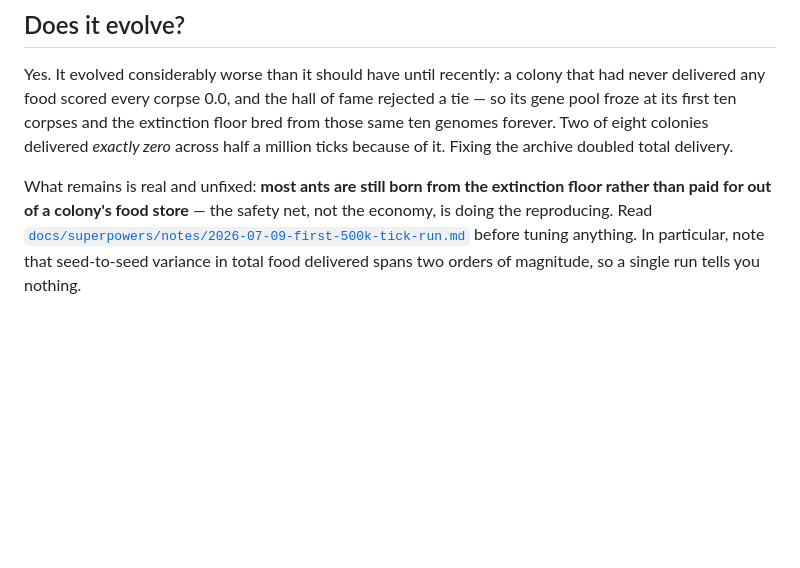
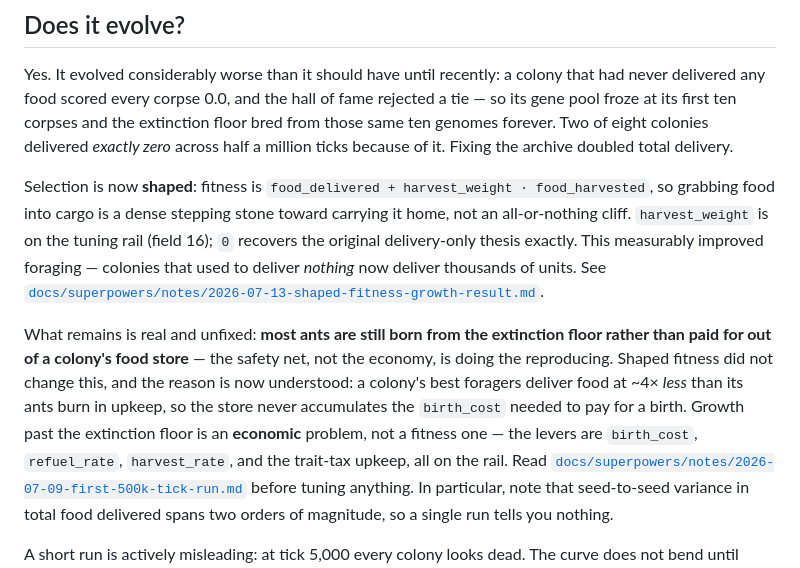
Before and after one commit to jordan-schnur/ant-sim2, a Markdown page: README.md, the part around the change. GitHub-like rendering; blank space fills up the shorter version.

Commit message:
docs: shaped-fitness growth result and economy-tuning follow-up
Task 6 empirical gate: shaped fitness improves foraging (colonies that
delivered zero now deliver thousands) but does not grow populations past
the extinction floor. Root cause is an economic deficit (delivery rate ~4x
below upkeep), not the fitness signal. Default harvest_weight stays 0.02
(passes the anti-reward-hacking bound). Economy tuning deferred to a
follow-up.

```diff
--- a/README.md
+++ b/README.md
@@ -87,9 +87,22 @@ extinction floor bred from those same ten genomes forever. Two of eight colonies
 delivered *exactly zero* across half a million ticks because of it. Fixing the
 archive doubled total delivery.
 
+Selection is now **shaped**: fitness is `food_delivered + harvest_weight ·
+food_harvested`, so grabbing food into cargo is a dense stepping stone toward
+carrying it home, not an all-or-nothing cliff. `harvest_weight` is on the tuning
+rail (field 16); `0` recovers the original delivery-only thesis exactly. This
+measurably improved foraging — colonies that used to deliver *nothing* now
+deliver thousands of units. See
+[`docs/superpowers/notes/2026-07-13-shaped-fitness-growth-result.md`](docs/superpowers/notes/2026-07-13-shaped-fitness-growth-result.md).
+
 What remains is real and unfixed: **most ants are still born from the extinction
 floor rather than paid for out of a colony's food store** — the safety net, not
-the economy, is doing the reproducing. Read
+the economy, is doing the reproducing. Shaped fitness did not change this, and
+the reason is now understood: a colony's best foragers deliver food at ~4× *less*
+than its ants burn in upkeep, so the store never accumulates the `birth_cost`
+needed to pay for a birth. Growth past the extinction floor is an **economic**
+problem, not a fitness one — the levers are `birth_cost`, `refuel_rate`,
+`harvest_rate`, and the trait-tax upkeep, all on the rail. Read
 [`docs/superpowers/notes/2026-07-09-first-500k-tick-run.md`](docs/superpowers/notes/2026-07-09-first-500k-tick-run.md)
 before tuning anything. In particular, note that seed-to-seed variance in total
 food delivered spans two orders of magnitude, so a single run tells you nothing.
```
Also changed, not shown: 2 other files.
